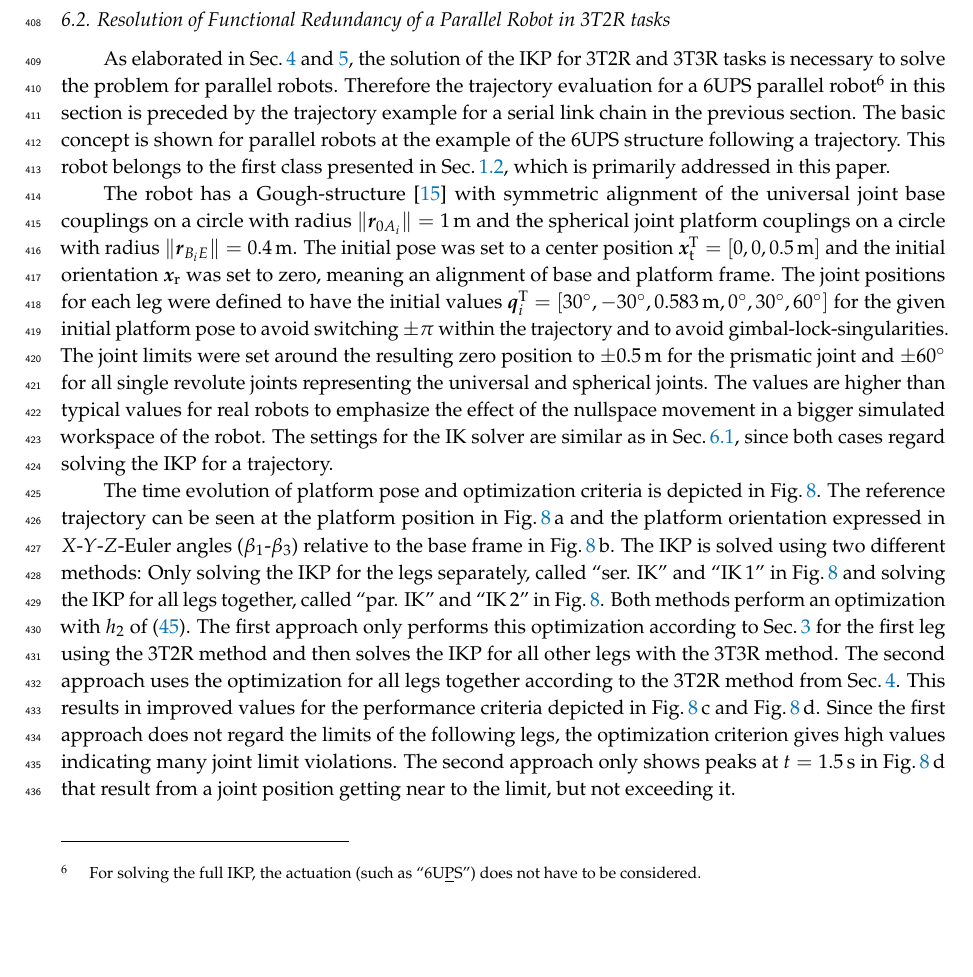
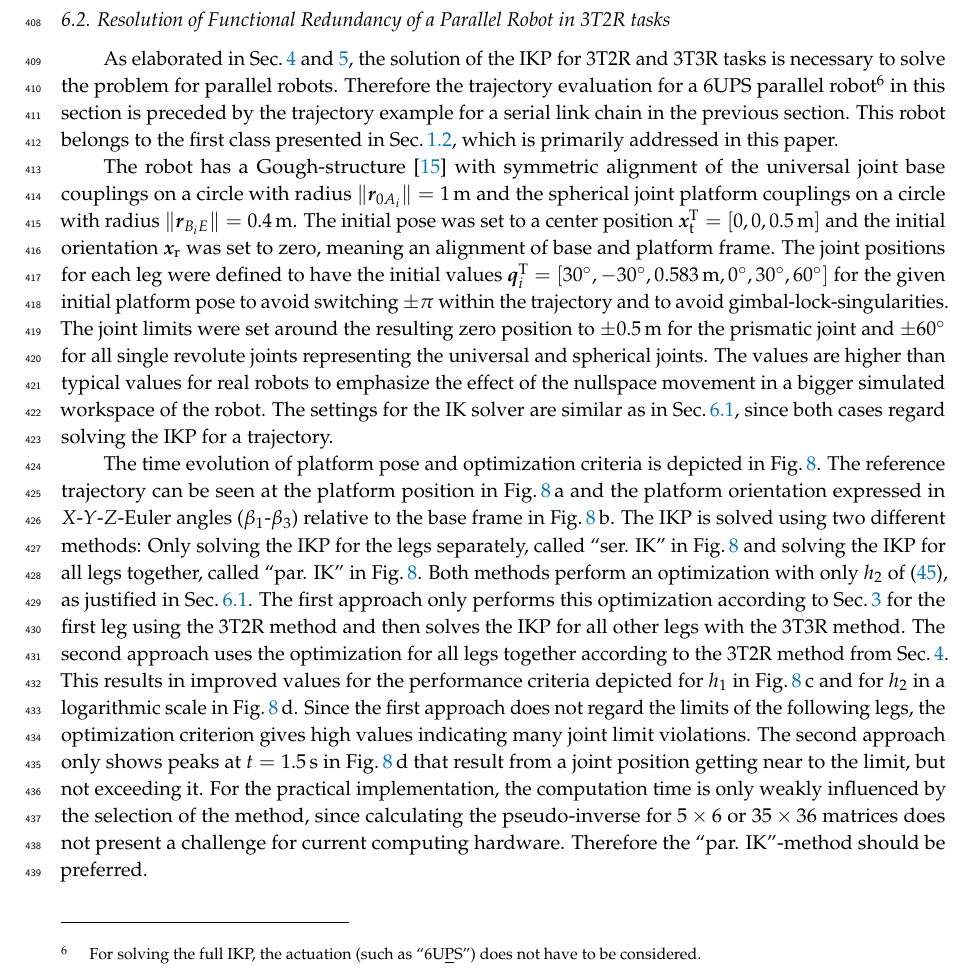
Before and after one commit to SchapplM/robsynth-paper_mdpirobotics2019, a LaTeX paper (pkmmdl_paper.tex): part of page 15 of 23, cut so that both start at the same text, the shorter picture padded with empty space. Compiled offline with pdfLaTeX.

Commit message:
ParRob-Traj-Bild neu generiert (Farben, Marker), Kapitel 6.2 (vorher 6.3) fertig geschrieben.

```diff
--- a/pkmmdl_paper.tex
+++ b/pkmmdl_paper.tex
@@ -1431,7 +1431,7 @@ The 3T2R IK without optimization with dotted lines tends to lower changes in the
 
 As elaborated in Sec.\,\ref{sec:ZB_PKM} and \ref{sec:ZB_Anwendung}, the solution of the IKP for 3T2R and 3T3R tasks is necessary to solve the problem for parallel robots.
 Therefore the trajectory evaluation for a 6UPS parallel robot\footnote{For solving the full IKP, the actuation (such as ``6U\underline{P}S'') does not have to be considered.} in this section is preceded by the trajectory example for a serial link chain in the previous section.
-The basic concept is shown for parallel robots at the example of the 6UPS structure following a trajectory.
+%The basic concept is shown for parallel robots at the example of the 6UPS structure following a trajectory.
 This robot belongs to the first class presented in Sec.\,\ref{sec:parrob_classification}, which is primarily addressed in this paper.
 
 %\begin{figure}[tb]
@@ -1457,13 +1457,16 @@ The settings for the IK solver are similar as in Sec.\,\ref{sec:Ergebnisse_Serie
 
 The time evolution of platform pose and optimization criteria is depicted in Fig.\,\ref{fig:parrob_traj_3T2R}.
 The reference trajectory can be seen at the platform position in Fig.\,\ref{fig:parrob_traj_3T2R}\,a and the platform orientation expressed in $X$-$Y$-$Z$-Euler angles ($\beta_1$-$\beta_3$) relative to the base frame in Fig.\,\ref{fig:parrob_traj_3T2R}\,b.
-The IKP is solved using two different methods: Only solving the IKP for the legs separately, called ``ser. IK'' and ``IK\,1'' in Fig.\,\ref{fig:parrob_traj_3T2R} and solving the IKP for all legs together, called ``par. IK'' and ``IK\,2'' in Fig.\,\ref{fig:parrob_traj_3T2R}.
-Both methods perform an optimization with $h_2$ of (\ref{equ:criterion2}).
+The IKP is solved using two different methods: Only solving the IKP for the legs separately, called ``ser. IK'' in Fig.\,\ref{fig:parrob_traj_3T2R} and solving the IKP for all legs together, called ``par. IK'' in Fig.\,\ref{fig:parrob_traj_3T2R}.
+Both methods perform an optimization with only $h_2$ of (\ref{equ:criterion2}), as justified in Sec.\,\ref{sec:Ergebnisse_Seriell}.
 The first approach only performs this optimization according to Sec.\,\ref{sec:REW_seriell} for the first leg using the 3T2R method and then solves the IKP for all other legs with the 3T3R method.
 The second approach uses the optimization for all legs together according to the 3T2R method from Sec.\,\ref{sec:ZB_PKM}.
-This results in improved values for the performance criteria depicted in Fig.\,\ref{fig:parrob_traj_3T2R}\,c and Fig.\,\ref{fig:parrob_traj_3T2R}\,d.
+This results in improved values for the performance criteria depicted for $h_1$ in Fig.\,\ref{fig:parrob_traj_3T2R}\,c and for $h_2$ in a logarithmic scale in Fig.\,\ref{fig:parrob_traj_3T2R}\,d.
 Since the first approach does not regard the limits of the following legs, the optimization criterion gives high values indicating many joint limit violations.
 The second approach only shows peaks at $t=1.5\,\mathrm{s}$ in Fig.\,\ref{fig:parrob_traj_3T2R}\,d that result from a joint position getting near to the limit, but not exceeding it.
+For the practical implementation, the computation time is only weakly influenced by the selection of the method, since calculating the pseudo-inverse for $5 \times 6$ or $35 \times 36$ matrices does not present a challenge for current computing hardware.
+Therefore the ``par. IK''-method should be preferred.
+%Reaching the limits at $t=1.5\,\mathrm{s}$ leads to strong nullspace movements which also cause discontinuities in the plot for $\beta_3$, which can be encountered by additional velocity limitations.
 
 %
 \begin{figure}[b]
```
Also changed, not shown: figures/parrob_traj_results1.pdf, pkmmdl_paper.tex (1 more changed lines), 1 other file.
